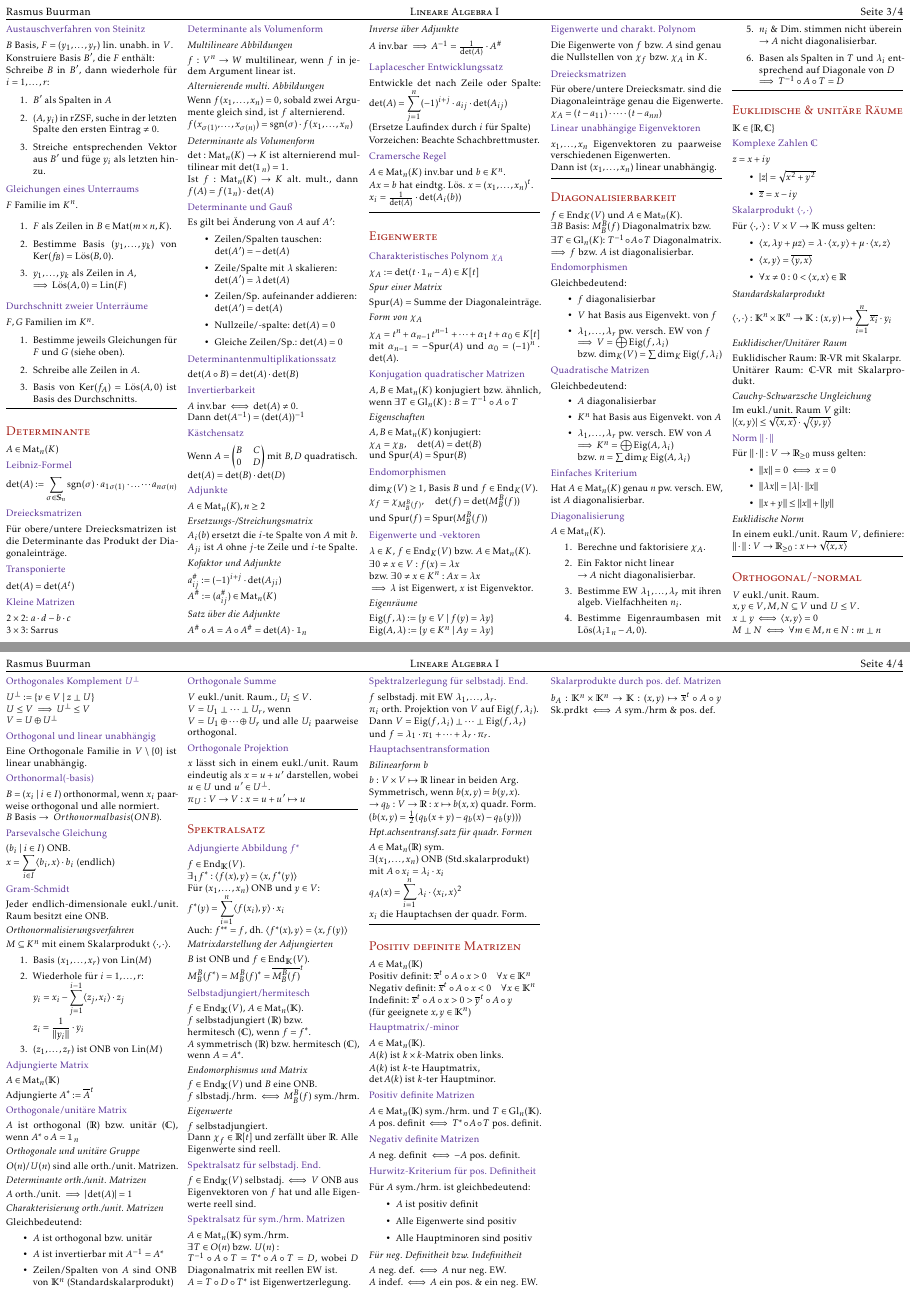
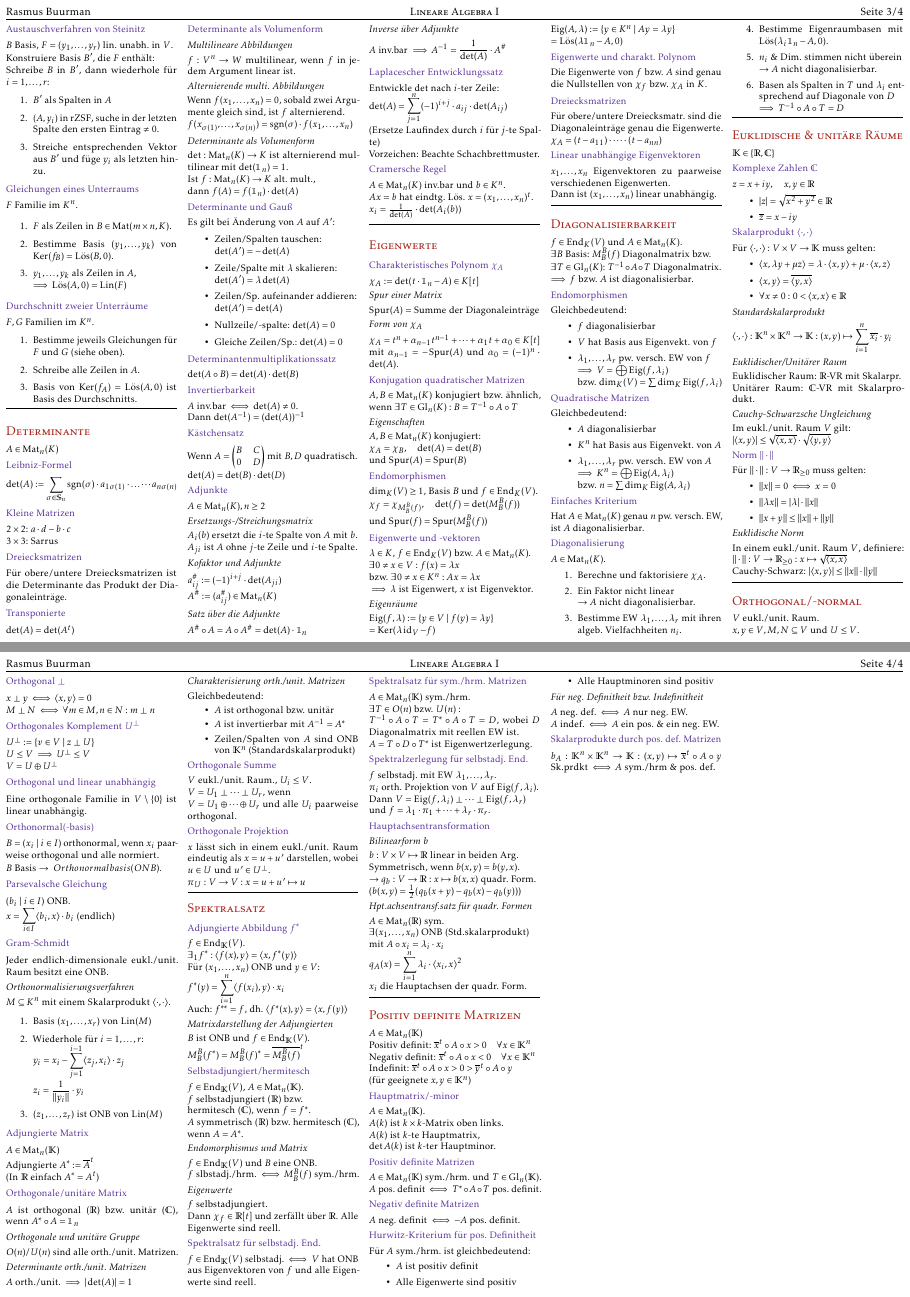
Before and after one commit to rabuu/cheatsheets, a LaTeX document (lineare-algebra1/cheatsheet.tex, which reads lineare-algebra1/contents/determinante.tex, lineare-algebra1/contents/eigenwerte.tex, lineare-algebra1/contents/euklidisch-unitaer.tex): pages 3 and 4 of 4, joined at a grey line. Compiled offline with pdfLaTeX.

Commit message:
Ein paar Änderungen/Ergänzungen

```diff
--- a/lineare-algebra1/contents/determinante.tex
+++ b/lineare-algebra1/contents/determinante.tex
@@ -3,6 +3,10 @@ $A\in\Mat_n(K)$
 
 \subsection*{Leibniz-Formel}
 $\displaystyle \det(A) := \sum_{\sigma\in\S_n} \sgn(\sigma)\cdot a_{1\sigma(1)}\cdot\dots\cdots a_{n\sigma(n)}$
+
+\subsection*{Kleine Matrizen}
+$2\times2$: $a\cdot d - b\cdot c$ \\
+$3\times3$: Sarrus
 
 \subsection*{Dreiecksmatrizen}
 Für obere/untere Dreiecksmatrizen ist die Determinante
@@ -10,10 +14,6 @@ das Produkt der Diagonaleinträge.
 
 \subsection*{Transponierte}
 $\det(A) = \det(A^t)$
-
-\subsection*{Kleine Matrizen}
-$2\times2$: $a\cdot d - b\cdot c$ \\
-$3\times3$: Sarrus
 
 \subsection*{Determinante als Volumenform}
 
@@ -31,8 +31,8 @@ $f(x_{\sigma(1)},\dots,x_{\sigma(n)}) = \sgn(\sigma)\cdot f(x_1,\dots,x_n)$
 $\det : \Mat_n(K)\to K$ ist alternierend multilinear
 mit $\det(\mathbbm{1}_n)=1$.
 
-Ist $f: \Mat_n(K)\to K$ alt. mult., dann
-$f(A)=f(\mathbbm{1}_n) \cdot \det(A)$
+Ist $f: \Mat_n(K)\to K$ alt. mult.,\\
+dann $f(A)=f(\mathbbm{1}_n) \cdot \det(A)$
 
 \subsection*{Determinante und Gauß}
 Es gilt bei Änderung von $A$ auf $A'$:
@@ -73,12 +73,12 @@ $A^\# := (a^\#_{ij})\in\Mat_n(K)$
 $A^\# \circ A = A \circ A^\# = \det(A) \cdot \mathbbm{1}_n$
 
 \subsubsection*{Inverse über Adjunkte}
-$A$ inv.bar $\implies A^{-1}=\frac{1}{\det(A)}\cdot A^\#$
+$A$ inv.bar $\displaystyle \implies A^{-1}=\frac{1}{\det(A)}\cdot A^\#$
 
 \subsection*{Laplacescher Entwicklungssatz}
-Entwickle $\det$ nach Zeile oder Spalte:
+Entwickle $\det$ nach $i$-ter Zeile: \\
 $\displaystyle \det(A)=\sum_{j=1}^n(-1)^{i+j}\cdot a_{ij} \cdot \det(A_{ij})$ \\
-(Ersetze Laufindex durch $i$ für Spalte)
+(Ersetze Laufindex durch $i$ für $j$-te Spalte)
 
 Vorzeichen: Beachte Schachbrettmuster.
 
--- a/lineare-algebra1/contents/eigenwerte.tex
+++ b/lineare-algebra1/contents/eigenwerte.tex
@@ -4,7 +4,7 @@
 $\chi_A := \det(t\cdot\mathbbm{1}_n - A)\in K[t]$
 
 \subsubsection*{Spur einer Matrix}
-$\Spur(A)=$ Summe der Diagonaleinträge.
+$\Spur(A)=$ Summe der Diagonaleinträge
 
 \subsubsection*{Form von $\chi_A$}
 $\chi_A=t^n + \alpha_{n-1}t^{n-1}+\dots+\alpha_1 t + \alpha_0 \in K[t]$
@@ -34,7 +34,9 @@ $\implies \lambda$ ist Eigenwert, $x$ ist Eigenvektor.
 
 \subsubsection*{Eigenräume}
 $\Eig(f,\lambda) := \{y\in V \mid f(y)=\lambda y\}$ \\
-$\Eig(A,\lambda) := \{y\in K^n \mid Ay=\lambda y\}$
+$=\Ker(\lambda \id_V - f)$ \\
+$\Eig(A,\lambda) := \{y\in K^n \mid Ay=\lambda y\}$ \\
+$=$ Lös$(\lambda\mathbbm{1}_n - A, 0)$
 
 \subsection*{Eigenwerte und charakt. Polynom}
 Die Eigenwerte von $f$ bzw. $A$ sind genau die Nullstellen von $\chi_f$ bzw. $\chi_A$ in $K$.
--- a/lineare-algebra1/contents/euklidisch-unitaer.tex
+++ b/lineare-algebra1/contents/euklidisch-unitaer.tex
@@ -2,9 +2,9 @@
 $\K\in\{\R,\C\}$
 
 \subsection*{Komplexe Zahlen $\C$}
-$z=x+iy$
+$z=x+iy,\quad x,y\in\R$
 \begin{itemize}
-	\item $|z| = \sqrt{x^2 + y^2}$
+	\item $|z| = \sqrt{x^2 + y^2} \in\R$
 	\item $\overline{z} = x - iy$
 \end{itemize}
 
@@ -38,3 +38,5 @@ Für $\|\cdot\|:V\to\R_{\ge 0}$ muss gelten:
 \subsubsection*{Euklidische Norm}
 In einem eukl./unit. Raum $V$, definiere:
 $\|\cdot\|: V\to\R_{\ge0}:x\mapsto \sqrt{\langle x,x \rangle}$
+
+Cauchy-Schwarz: $|\langle x,y \rangle| \le \|x\| \cdot \|y\|$
--- a/lineare-algebra1/contents/orthogonal.tex
+++ b/lineare-algebra1/contents/orthogonal.tex
@@ -2,6 +2,7 @@
 $V$ eukl./unit. Raum. \\
 $x,y\in V,M,N\subseteq V$ und $U \le V$.
 
+\subsection*{Orthogonal $\perp$}
 $x\perp y \iff \langle x,y \rangle = 0$ \\
 $M \perp N \iff \forall m\in M, n\in N: m \perp n$
 
@@ -11,7 +12,7 @@ $U \le V \implies U^\perp \le V$ \\
 $V = U \oplus U^\perp$
 
 \subsection*{Orthogonal und linear unabhängig}
-Eine Orthogonale Familie in $V\setminus\{0\}$ ist linear unabhängig.
+Eine orthogonale Familie in $V\setminus\{0\}$ ist linear unabhängig.
 
 \subsection*{Orthonormal(-basis)}
 $B=(x_i \mid i\in I)$ orthonormal, wenn
@@ -40,7 +41,8 @@ $M\subseteq K^n$ mit einem Skalarprodukt $\langle\cdot,\cdot\rangle$.
 \subsection*{Adjungierte Matrix}
 $A\in\Mat_n(\K)$
 
-Adjungierte $A^* := \overline{A}^t$
+Adjungierte $A^* := \overline{A}^t$ \\
+(In $\R$ einfach $A^*=A^t$)
 
 \subsection*{Orthogonale/unitäre Matrix}
 $A$ ist orthogonal ($\R$) bzw. unitär ($\C$), wenn $A^* \circ A = \mathbbm{1}_n$
--- a/lineare-algebra1/contents/spektralsatz.tex
+++ b/lineare-algebra1/contents/spektralsatz.tex
@@ -34,8 +34,8 @@ Dann $\chi_f \in\R[t]$ und zerfällt über $\R$.
 Alle Eigenwerte sind reell.
 
 \subsection*{Spektralsatz für selbstadj. End.}
-$f\in\End_{\K}(V)$ selbstadj. $\iff$ $V$ ONB aus Eigenvektoren von $f$ hat
-und alle Eigenwerte reell sind.
+$f\in\End_{\K}(V)$ selbstadj. $\iff$ $V$ hat ONB aus Eigenvektoren von $f$
+und alle Eigenwerte sind reell.
 
 \subsection*{Spektralsatz für sym./hrm. Matrizen}
 $A\in\Mat_n(\K)$ sym./hrm.
```
